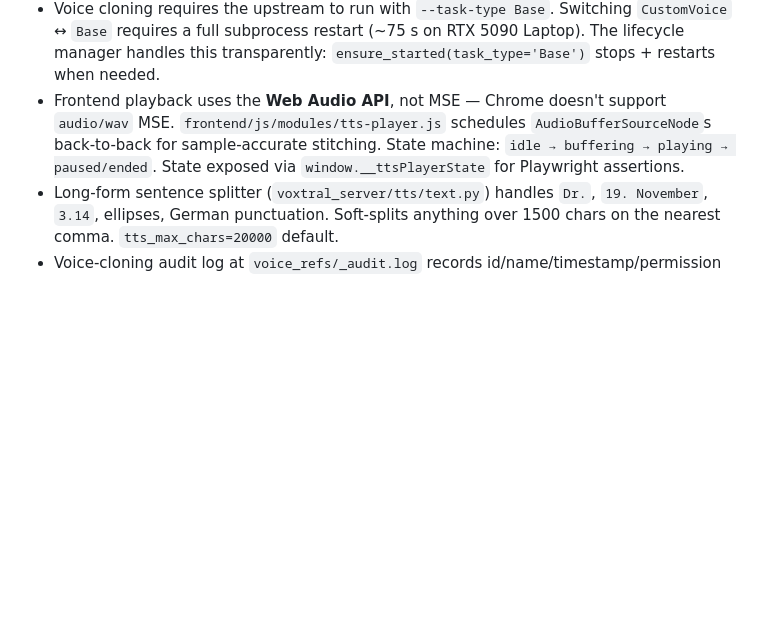
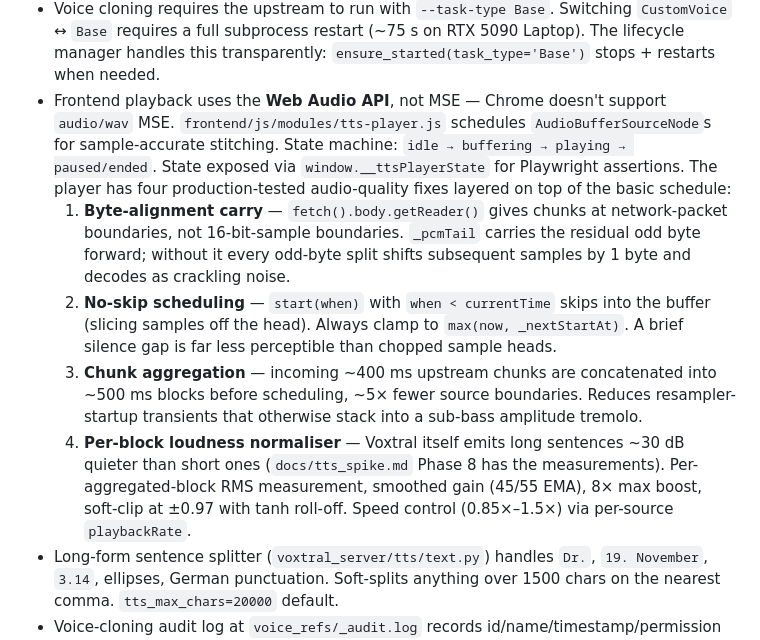
Before and after one commit to gjovanov/starling, a Markdown page: CLAUDE.md, the part around the change. GitHub-like rendering; blank space fills up the shorter version.

Commit message:
docs(tts): document Phase 8 audio-quality fixes
Spike memo gains a "Phase 8 — audio-quality fixes (post-launch follow-ups)"
section covering all four layered fixes that landed in
frontend/js/modules/tts-player.js plus the speed-control wiring:

  1. Byte-alignment carry — _pcmTail across chunks; without it, odd-byte
     network splits decode as crackling noise.
  2. No-skip scheduling — clamp src.start(when) to max(now, _nextStartAt);
     past-time `when` slices samples off the head.
  3. Chunk aggregation — concatenate ~400 ms upstream chunks into ~500 ms
     blocks so the per-source resampler-startup transient frequency drops
     below the audible AM threshold.
  4. Per-block loudness normaliser — Voxtral emits long sentences ~30 dB
     quieter than short ones (measured: 53-char @ −11.6 dBFS vs 335-char
     @ −42.3 dBFS). RMS-target gain, EMA-smoothed, soft-clipped.
  + Speed control 0.85×–1.5× via per-source playbackRate (the OpenAI
    `speed` body field is supported by vllm-omni but only for
    stream=false, so we do speed client-side).

Includes the actual measurement table that drove the normaliser design,
the tunable constant names, the offline-Python verification, and a
"what we did NOT do" list (pitch-preserving speed-up, server-side
sentence-aware normalisation, AudioWorklet ring-buffer rewrite).

apps/vllm-server/README.md: extended the streaming-vs-save section to
reference the four-stage player pipeline + the speed control + the
"save-mode does NOT run the normaliser" caveat (use ffmpeg loudnorm
post-process if needed).

CLAUDE.md: numbered list of the four player fixes under the existing
TTS implementation notes, so anyone touching tts-player.js sees the
layering before they refactor it.

Memory: project_tts_audio_quality_findings.md (new) — short reminder
of the model's per-sentence amplitude quirk + the four-layer DSP
chain. MEMORY.md index updated.

```diff
--- a/CLAUDE.md
+++ b/CLAUDE.md
@@ -79,7 +79,11 @@ cd apps/vllm-server
   1. `response_format=wav` + `stream=true` asserts on missing sample-rate metadata in the first chunk → broken. Workaround: use `response_format=pcm`, prepend our own streaming WAV header (`voxtral_server/tts/wav.py`).
   2. The HTTP chunked stream sometimes drops the terminal chunk → `httpx.RemoteProtocolError`. The client treats this as clean EOF if any audio bytes already landed (`voxtral_server/tts/client.py::synthesize_stream`).
 - Voice cloning requires the upstream to run with `--task-type Base`. Switching `CustomVoice` ↔ `Base` requires a full subprocess restart (~75 s on RTX 5090 Laptop). The lifecycle manager handles this transparently: `ensure_started(task_type='Base')` stops + restarts when needed.
-- Frontend playback uses the **Web Audio API**, not MSE — Chrome doesn't support `audio/wav` MSE. `frontend/js/modules/tts-player.js` schedules `AudioBufferSourceNode`s back-to-back for sample-accurate stitching. State machine: `idle → buffering → playing → paused/ended`. State exposed via `window.__ttsPlayerState` for Playwright assertions.
+- Frontend playback uses the **Web Audio API**, not MSE — Chrome doesn't support `audio/wav` MSE. `frontend/js/modules/tts-player.js` schedules `AudioBufferSourceNode`s for sample-accurate stitching. State machine: `idle → buffering → playing → paused/ended`. State exposed via `window.__ttsPlayerState` for Playwright assertions. The player has four production-tested audio-quality fixes layered on top of the basic schedule:
+  1. **Byte-alignment carry** — `fetch().body.getReader()` gives chunks at network-packet boundaries, not 16-bit-sample boundaries. `_pcmTail` carries the residual odd byte forward; without it every odd-byte split shifts subsequent samples by 1 byte and decodes as crackling noise.
+  2. **No-skip scheduling** — `start(when)` with `when < currentTime` skips into the buffer (slicing samples off the head). Always clamp to `max(now, _nextStartAt)`. A brief silence gap is far less perceptible than chopped sample heads.
+  3. **Chunk aggregation** — incoming ~400 ms upstream chunks are concatenated into ~500 ms blocks before scheduling, ~5× fewer source boundaries. Reduces resampler-startup transients that otherwise stack into a sub-bass amplitude tremolo.
+  4. **Per-block loudness normaliser** — Voxtral itself emits long sentences ~30 dB quieter than short ones (`docs/tts_spike.md` Phase 8 has the measurements). Per-aggregated-block RMS measurement, smoothed gain (45/55 EMA), 8× max boost, soft-clip at ±0.97 with tanh roll-off. Speed control (0.85×–1.5×) via per-source `playbackRate`.
 - Long-form sentence splitter (`voxtral_server/tts/text.py`) handles `Dr.`, `19. November`, `3.14`, ellipses, German punctuation. Soft-splits anything over 1500 chars on the nearest comma. `tts_max_chars=20000` default.
 - Voice-cloning audit log at `voice_refs/_audit.log` records id/name/timestamp/permission flag — never the audio bytes or transcript. Permission checkbox is server-side enforced (a Playwright test bypasses the client gate to verify).
 
```
Also changed, not shown: apps/vllm-server/README.md (+2 -2 lines), 1 other file.
